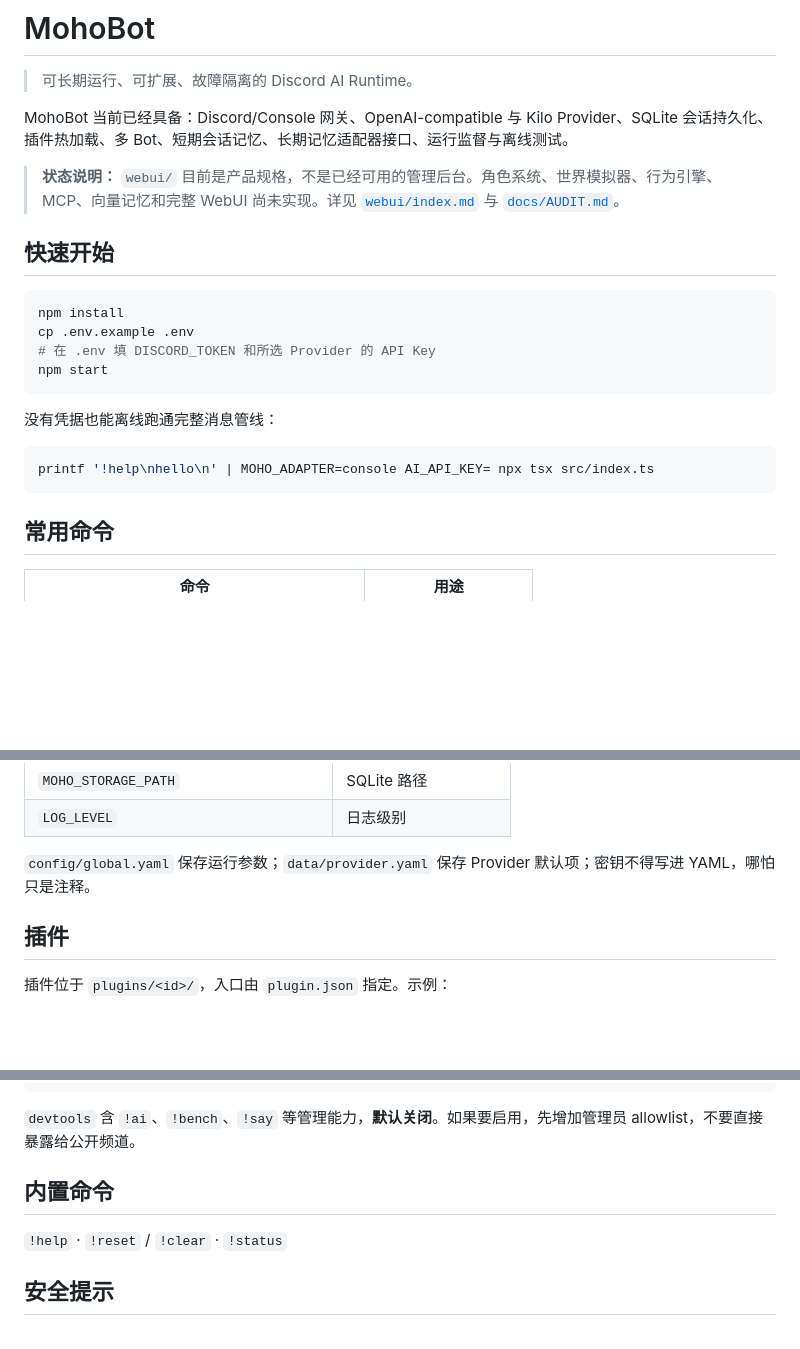
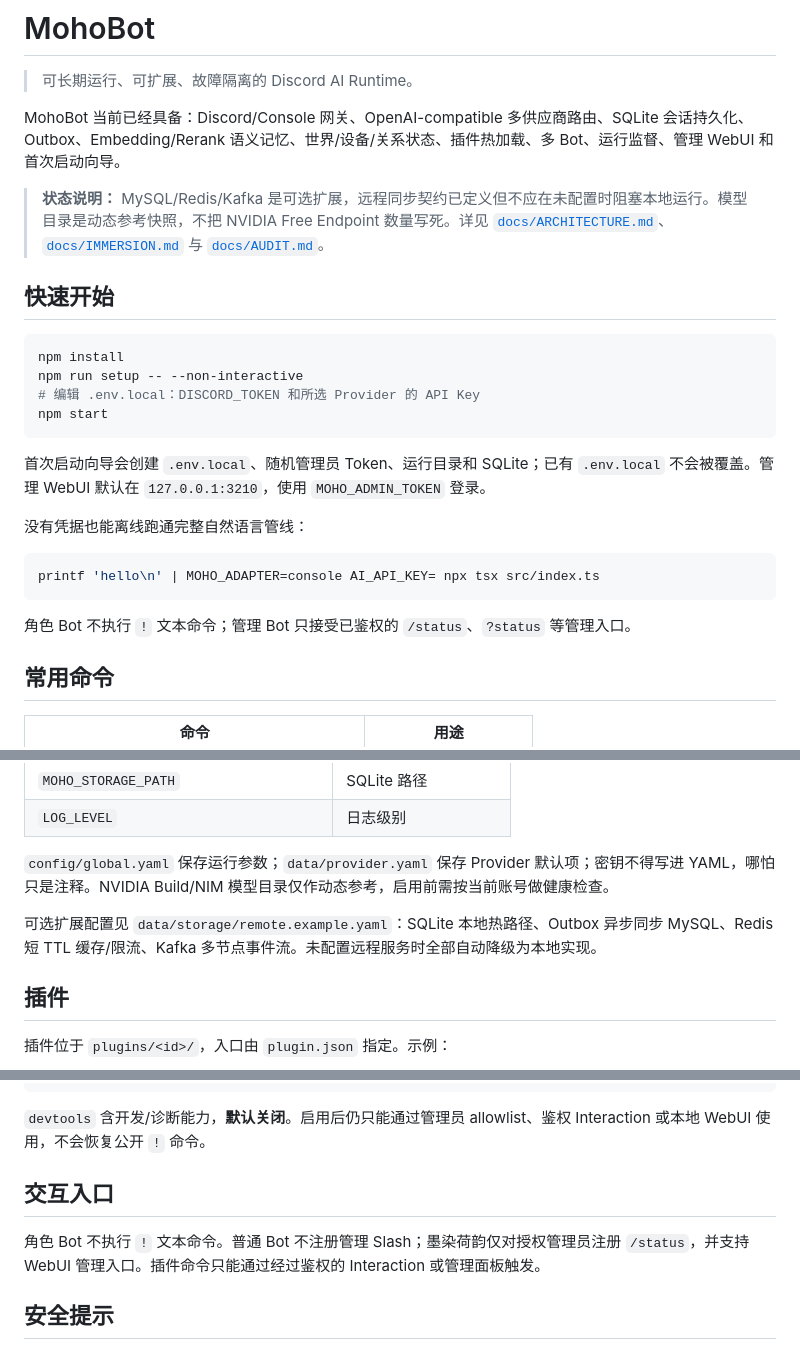
Before and after one commit to mohodev/mohobot, a Markdown page: README.md, 3 parts joined by grey strips. GitHub-like rendering; blank space fills up the shorter version.

Commit message:
docs: align setup and interaction boundaries

````diff
--- a/README.md
+++ b/README.md
@@ -2,24 +2,28 @@
 
 > 可长期运行、可扩展、故障隔离的 Discord AI Runtime。
 
-MohoBot 当前已经具备：Discord/Console 网关、OpenAI-compatible 与 Kilo Provider、SQLite 会话持久化、插件热加载、多 Bot、短期会话记忆、长期记忆适配器接口、运行监督与离线测试。
+MohoBot 当前已经具备：Discord/Console 网关、OpenAI-compatible 多供应商路由、SQLite 会话持久化、Outbox、Embedding/Rerank 语义记忆、世界/设备/关系状态、插件热加载、多 Bot、运行监督、管理 WebUI 和首次启动向导。
 
-> **状态说明：** `webui/` 目前是产品规格，不是已经可用的管理后台。角色系统、世界模拟器、行为引擎、MCP、向量记忆和完整 WebUI 尚未实现。详见 [`webui/index.md`](webui/index.md) 与 [`docs/AUDIT.md`](docs/AUDIT.md)。
+> **状态说明：** MySQL/Redis/Kafka 是可选扩展，远程同步契约已定义但不应在未配置时阻塞本地运行。模型目录是动态参考快照，不把 NVIDIA Free Endpoint 数量写死。详见 [`docs/ARCHITECTURE.md`](docs/ARCHITECTURE.md)、[`docs/IMMERSION.md`](docs/IMMERSION.md) 与 [`docs/AUDIT.md`](docs/AUDIT.md)。
 
 ## 快速开始
 
 ```bash
 npm install
-cp .env.example .env
-# 在 .env 填 DISCORD_TOKEN 和所选 Provider 的 API Key
+npm run setup -- --non-interactive
+# 编辑 .env.local：DISCORD_TOKEN 和所选 Provider 的 API Key
 npm start
 ```
 
-没有凭据也能离线跑通完整消息管线：
+首次启动向导会创建 `.env.local`、随机管理员 Token、运行目录和 SQLite；已有 `.env.local` 不会被覆盖。管理 WebUI 默认在 `127.0.0.1:3210`，使用 `MOHO_ADMIN_TOKEN` 登录。
+
+没有凭据也能离线跑通完整自然语言管线：
 
 ```bash
-printf '!help\nhello\n' | MOHO_ADAPTER=console AI_API_KEY= npx tsx src/index.ts
+printf 'hello\n' | MOHO_ADAPTER=console AI_API_KEY= npx tsx src/index.ts
 ```
+
+角色 Bot 不执行 `!` 文本命令；管理 Bot 只接受已鉴权的 `/status`、`?status` 等管理入口。
 
 ## 常用命令
 
@@ -72,7 +76,9 @@ Extension registries: Provider / Gateway / Storage / Memory
 | `MOHO_STORAGE_PATH` | SQLite 路径 |
 | `LOG_LEVEL` | 日志级别 |
 
-`config/global.yaml` 保存运行参数；`data/provider.yaml` 保存 Provider 默认项；密钥不得写进 YAML，哪怕只是注释。
+`config/global.yaml` 保存运行参数；`data/provider.yaml` 保存 Provider 默认项；密钥不得写进 YAML，哪怕只是注释。NVIDIA Build/NIM 模型目录仅作动态参考，启用前需按当前账号做健康检查。
+
+可选扩展配置见 `data/storage/remote.example.yaml`：SQLite 本地热路径、Outbox 异步同步 MySQL、Redis 短 TTL 缓存/限流、Kafka 多节点事件流。未配置远程服务时全部自动降级为本地实现。
 
 ## 插件
 
@@ -90,11 +96,11 @@ const plugin: Plugin = {
 export default plugin;
 ```
 
-`devtools` 含 `!ai`、`!bench`、`!say` 等管理能力，**默认关闭**。如果要启用，先增加管理员 allowlist，不要直接暴露给公开频道。
+`devtools` 含开发/诊断能力，**默认关闭**。启用后仍只能通过管理员 allowlist、鉴权 Interaction 或本地 WebUI 使用，不会恢复公开 `!` 命令。
 
-## 内置命令
+## 交互入口
 
-`!help` · `!reset` / `!clear` · `!status`
+角色 Bot 不执行 `!` 文本命令。普通 Bot 不注册管理 Slash；墨染荷韵仅对授权管理员注册 `/status`，并支持 WebUI 管理入口。插件命令只能通过经过鉴权的 Interaction 或管理面板触发。
 
 ## 安全提示
 
````
